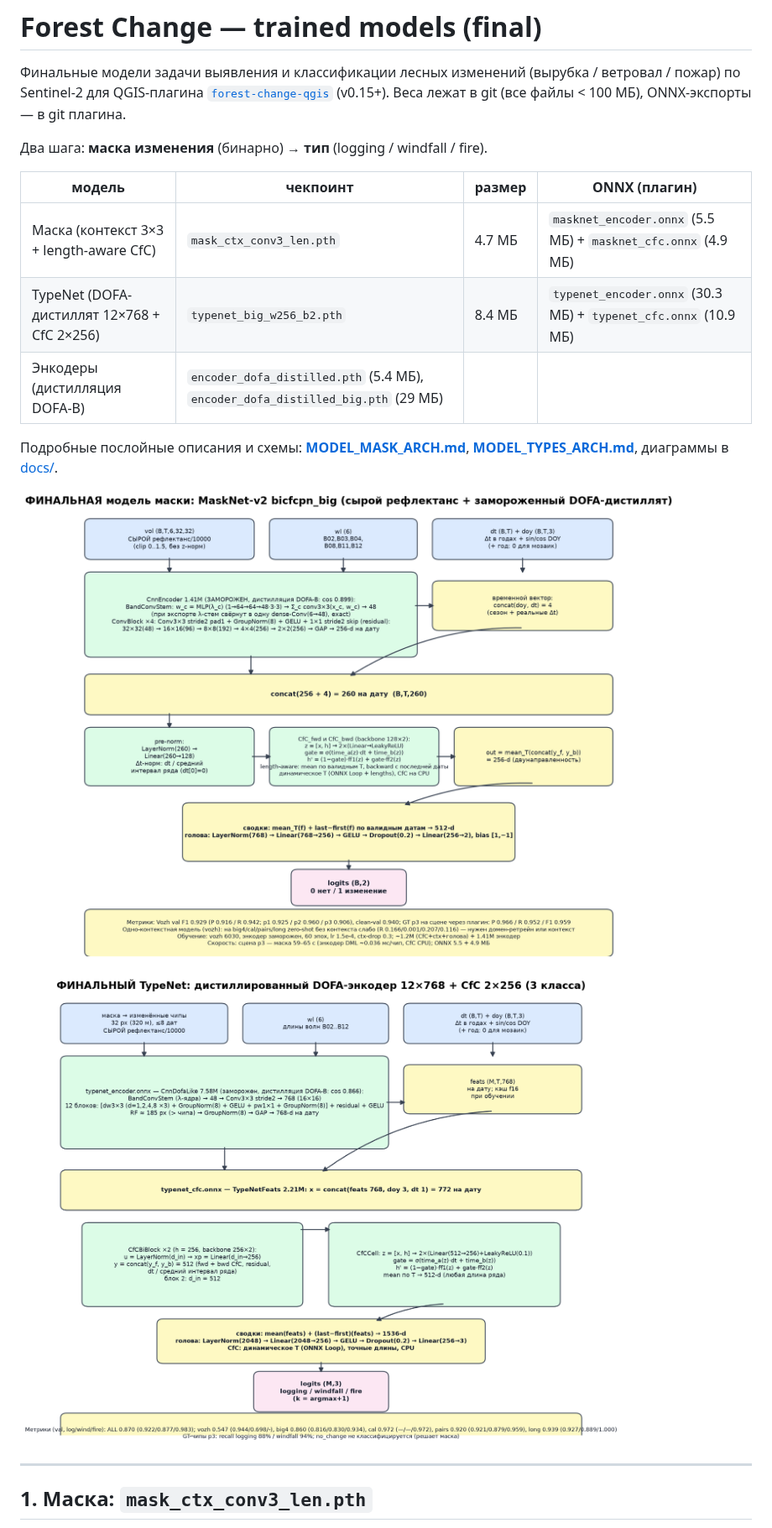
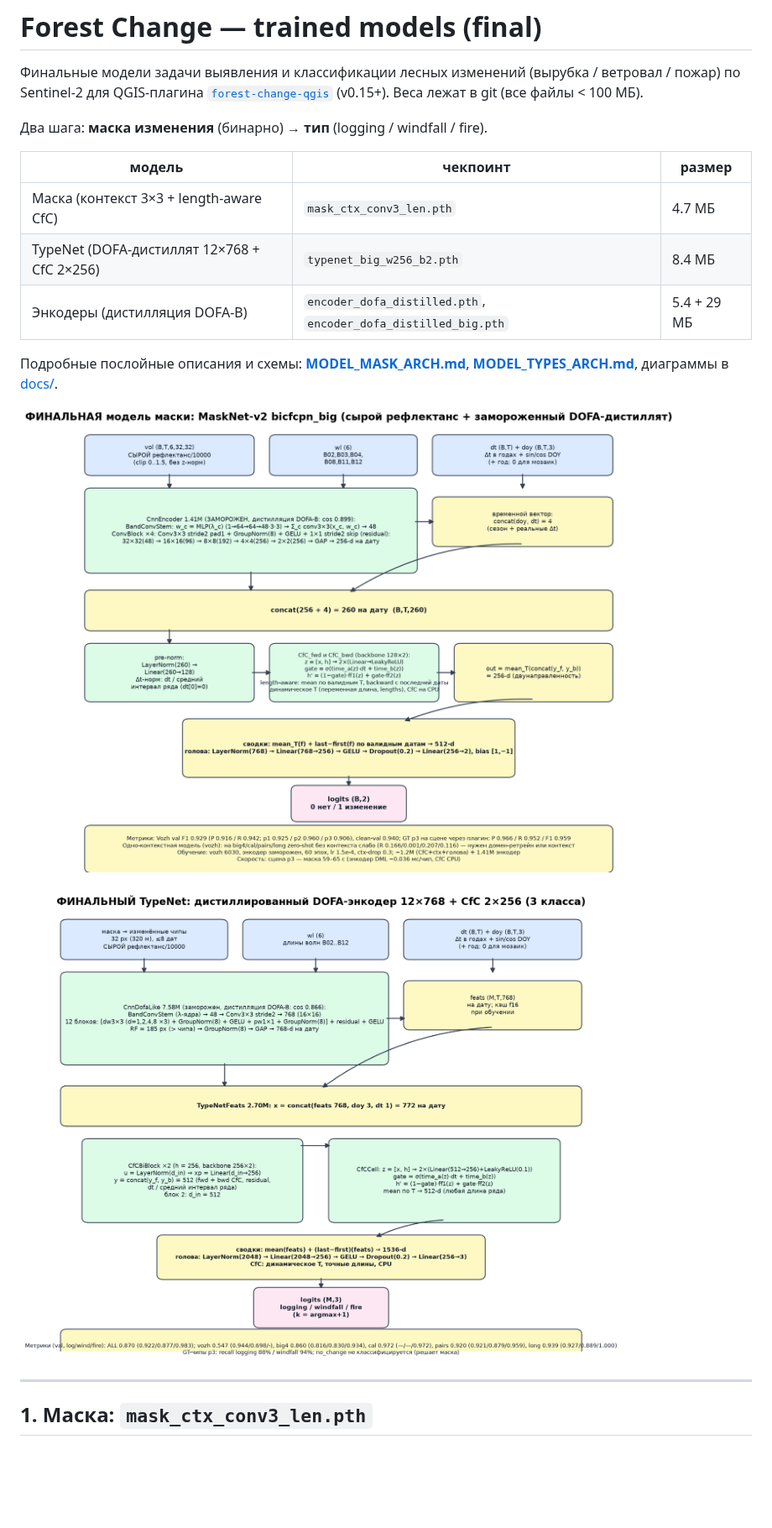
Before and after one commit to excelsllor/forest-change-model, a Markdown page: README.md, the part around one of its changes. Shown at 84% size. GitHub-like rendering; pictures changed too: docs/10_mask_final_bicfcpn_big.png, docs/11_typenet_final.png; blank space fills up the shorter version.

Commit message:
README/diagrams: export mentions removed (diagrams regenerated without ONNX/export notes)

```diff
--- a/README.md
+++ b/README.md
@@ -2,15 +2,15 @@
 
 Финальные модели задачи выявления и классификации лесных изменений (вырубка / ветровал /
 пожар) по Sentinel-2 для QGIS-плагина [`forest-change-qgis`](https://github.com/excelsllor/forest-change-qgis)
-(v0.15+). Веса лежат в git (все файлы < 100 МБ), ONNX-экспорты — в git плагина.
+(v0.15+). Веса лежат в git (все файлы < 100 МБ).
 
 Два шага: **маска изменения** (бинарно) → **тип** (logging / windfall / fire).
 
-| модель | чекпоинт | размер | ONNX (плагин) |
-|---|---|---|---|
-| Маска (контекст 3×3 + length-aware CfC) | `mask_ctx_conv3_len.pth` | 4.7 МБ | `masknet_encoder.onnx` (5.5 МБ) + `masknet_cfc.onnx` (4.9 МБ) |
-| TypeNet (DOFA-дистиллят 12×768 + CfC 2×256) | `typenet_big_w256_b2.pth` | 8.4 МБ | `typenet_encoder.onnx` (30.3 МБ) + `typenet_cfc.onnx` (10.9 МБ) |
-| Энкодеры (дистилляция DOFA-B) | `encoder_dofa_distilled.pth` (5.4 МБ), `encoder_dofa_distilled_big.pth` (29 МБ) | | |
+| модель | чекпоинт | размер |
+|---|---|---|
+| Маска (контекст 3×3 + length-aware CfC) | `mask_ctx_conv3_len.pth` | 4.7 МБ |
+| TypeNet (DOFA-дистиллят 12×768 + CfC 2×256) | `typenet_big_w256_b2.pth` | 8.4 МБ |
+| Энкодеры (дистилляция DOFA-B) | `encoder_dofa_distilled.pth`, `encoder_dofa_distilled_big.pth` | 5.4 + 29 МБ |
 
 Подробные послойные описания и схемы: **[MODEL_MASK_ARCH.md](MODEL_MASK_ARCH.md)**,
 **[MODEL_TYPES_ARCH.md](MODEL_TYPES_ARCH.md)**, диаграммы в [docs/](docs/).
```
Also changed, not shown: other parts of README.md (+4 -8 lines), 2 other files.
